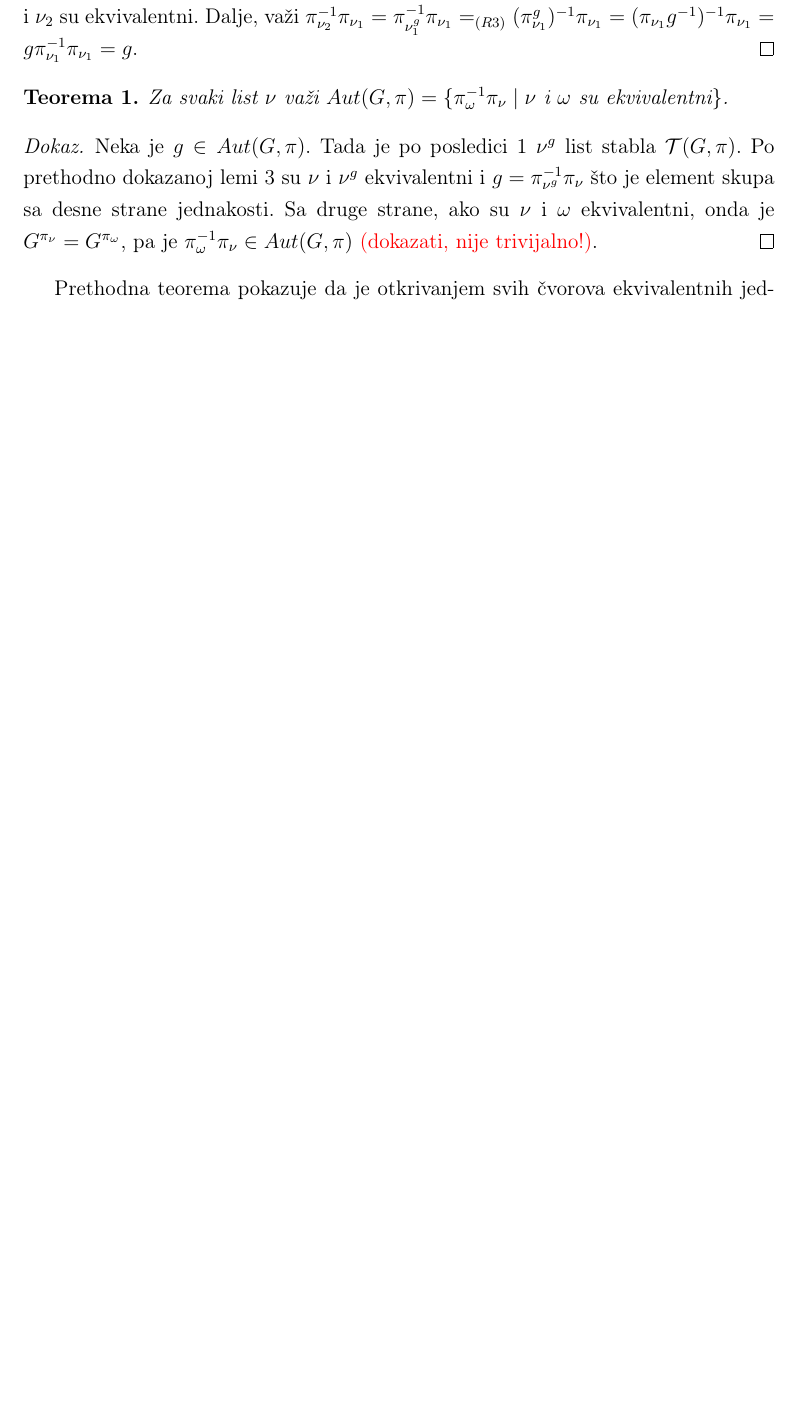
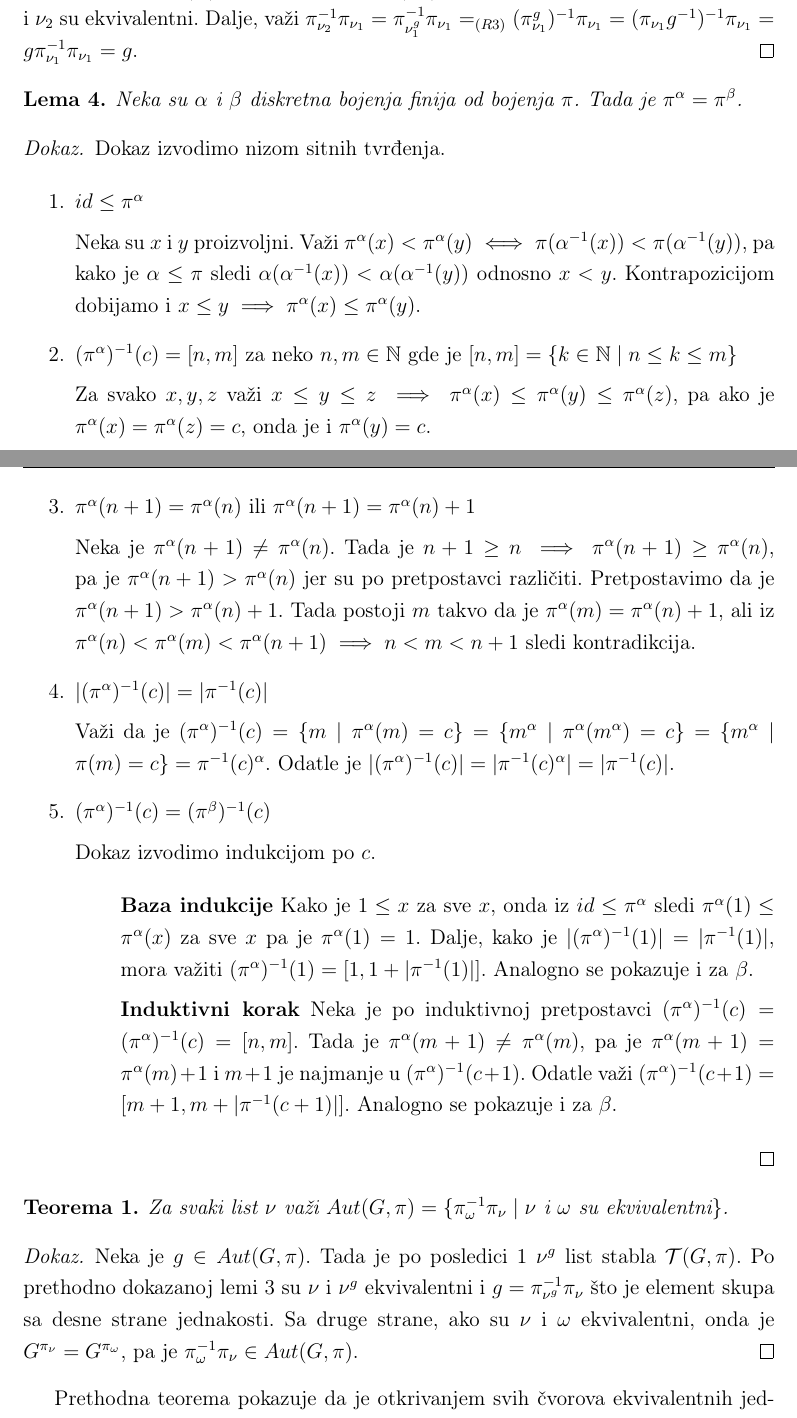
Before and after one commit to idrecun/master-thesis, a LaTeX book (master.tex): part of page 11 of 18 before the commit and two parts of pages 11 and 12 of 19 after it, the two joined at a grey line, cut so that both start at the same text, the shorter picture padded with empty space. Compiled offline with pdfLaTeX.

Commit message:
Add lemma 4 (discrete finer colouring action)

```diff
--- a/master.tex
+++ b/master.tex
@@ -367,6 +367,71 @@
 	  \pi_{\nu_1}^{-1} \pi_{\nu_1} = g$.
   \end{proof}
 
+  \begin{lemma}
+	  Neka su $\alpha$ i $\beta$ diskretna bojenja finija od bojenja $\pi$.
+	  Tada je $\pi^\alpha = \pi^\beta$.
+  \end{lemma}
+
+  \begin{proof}
+	  Dokaz izvodimo nizom sitnih tvrđenja.
+
+	  \begin{enumerate}
+		  \item $id \leq \pi^\alpha$
+
+			  Neka su $x$ i $y$ proizvoljni. Važi $\pi^\alpha(x) <
+			  \pi^\alpha(y) \iff \pi(\alpha^{-1}(x)) < \pi(\alpha^{-1}(y))$, pa
+			  kako je $\alpha \leq \pi$ sledi $\alpha(\alpha^{-1}(x)) <
+			  \alpha(\alpha^{-1}(y))$ odnosno $x < y$. Kontrapozicijom dobijamo
+			  i $x \leq y \implies \pi^\alpha(x) \leq \pi^\alpha(y)$.
+
+		  \item $(\pi^\alpha)^{-1}(c) = [n, m]$ za neko $n, m \in \mathbb{N}$
+			  gde je $[n, m] = \{k \in \mathbb{N} \mid n \leq k \leq m\}$
+
+			  Za svako $x, y, z $ važi $x \leq y \leq z \implies \pi^\alpha(x)
+			  \leq \pi^\alpha(y) \leq \pi^\alpha(z)$, pa ako je $\pi^\alpha(x)
+			  = \pi^\alpha(z) = c$, onda je i $\pi^\alpha(y) = c$.
+
+		  \item $\pi^\alpha(n + 1) = \pi^\alpha(n)$ ili $\pi^\alpha(n+1) =
+			  \pi^\alpha(n) + 1$
+
+			  Neka je $\pi^\alpha(n+1) \neq \pi^\alpha(n)$. Tada je $n + 1 \geq
+			  n \implies \pi^\alpha(n+1) \geq \pi^\alpha(n)$, pa je
+			  $\pi^\alpha(n+1) > \pi^\alpha(n)$ jer su po pretpostavci
+			  različiti. Pretpostavimo da je $\pi^\alpha(n+1) > \pi^\alpha(n) +
+			  1$. Tada postoji $m$ takvo da je $\pi^\alpha(m) = \pi^\alpha(n) +
+			  1$, ali iz $\pi^\alpha(n) < \pi^\alpha(m) < \pi^\alpha(n+1)
+			  \implies n < m < n + 1$ sledi kontradikcija.
+
+		  \item $|(\pi^\alpha)^{-1}(c)| = |\pi^{-1}(c)|$
+
+			  Važi da je $(\pi^\alpha)^{-1}(c) = \{m \mid \pi^\alpha(m) = c\} =
+			  \{m^\alpha \mid \pi^\alpha(m^\alpha) = c\} = \{m^\alpha \mid
+			  \pi(m) = c\} = \pi^{-1}(c)^\alpha$. Odatle je
+			  $|(\pi^\alpha)^{-1}(c)| = |\pi^{-1}(c)^\alpha| = |\pi^{-1}(c)|$.
+
+		  \item $(\pi^\alpha)^{-1}(c) = (\pi^\beta)^{-1}(c)$
+
+			  Dokaz izvodimo indukcijom po $c$.
+
+			  \begin{itemize}
+				  \item[] \textbf{Baza indukcije} Kako je $1 \leq x$ za sve
+					  $x$, onda iz $id \leq \pi^\alpha$ sledi $\pi^\alpha(1)
+					  \leq \pi^\alpha(x)$ za sve $x$ pa je $\pi^\alpha(1) = 1$.
+					  Dalje, kako je $|(\pi^\alpha)^{-1}(1)| = |\pi^{-1}(1)|$,
+					  mora važiti $(\pi^\alpha)^{-1}(1) = [1, 1 +
+					  |\pi^{-1}(1)|]$. Analogno se pokazuje i za $\beta$.
+
+				  \item[] \textbf{Induktivni korak} Neka je po induktivnoj
+					  pretpostavci $(\pi^\alpha)^{-1}(c) = (\pi^\alpha)^{-1}(c)
+					  = [n, m]$. Tada je $\pi^\alpha(m+1) \neq \pi^\alpha(m)$,
+					  pa je $\pi^\alpha(m+1) = \pi^\alpha(m) + 1$ i $m+1$ je
+					  najmanje u $(\pi^\alpha)^{-1}(c+1)$. Odatle važi
+					  $(\pi^\alpha)^{-1}(c+1) = [m + 1, m + |\pi^{-1}(c+1)|]$.
+					  Analogno se pokazuje i za $\beta$.
+			  \end{itemize}
+	  \end{enumerate}
+  \end{proof}
+
   \begin{theorem}
 	  Za svaki list $\nu$ važi $Aut(G, \pi) = \{\pi_{\omega}^{-1}\pi_{\nu}
 	  \mid \text{$\nu$ i $\omega$ su ekvivalentni} \}$.
@@ -378,7 +443,7 @@
 	  ekvivalentni i $g = \pi_{\nu^g}^{-1}\pi_\nu$ što je element skupa sa
 	  desne strane jednakosti.  Sa druge strane, ako su $\nu$ i $\omega$
 	  ekvivalentni, onda je $G^{\pi_\nu} = G^{\pi_\omega}$, pa je
-	  $\pi_\omega^{-1}\pi_\nu \in Aut(G, \pi)$ {\color{red} (dokazati, nije trivijalno!)}.
+	  $\pi_\omega^{-1}\pi_\nu \in Aut(G, \pi)$.
   \end{proof}
 
 	Prethodna teorema pokazuje da je otkrivanjem svih čvorova ekvivalentnih
```
Also changed, not shown: master.pdf.
